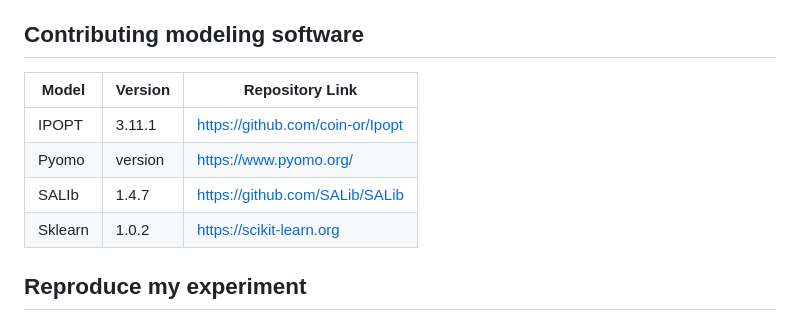
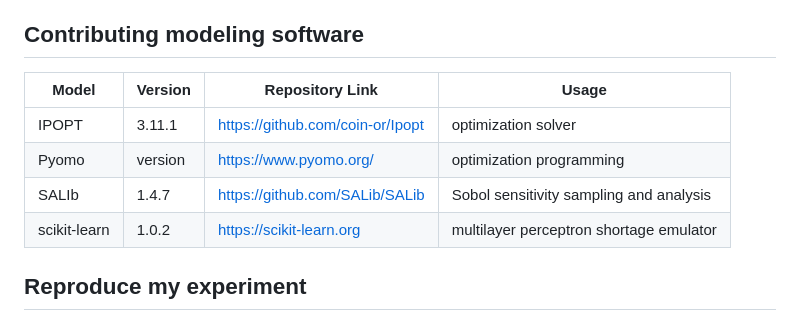
Before and after one commit to IMMM-SFA/Ferencz_et_al_2026_ER_Water, a Markdown page: README.md, the part around the change. Rendered like a GitHub page.

```diff
--- a/README.md
+++ b/README.md
@@ -37,12 +37,12 @@ _your input data references here_
 Ferencz, S., Yoon, J., & Vernon, C. (2026). Sensitivity Analysis of Drivers Water Shortage in the Los Angeles Region During Drought (Version v1) [Data set]. MSD-LIVE Data Repository. https://doi.org/10.57931/3363338
 
 ## Contributing modeling software
-| Model | Version | Repository Link |
-|-------|---------|-----------------|
-| IPOPT   | 3.11.1  | https://github.com/coin-or/Ipopt |
-| Pyomo   | version | https://www.pyomo.org/ |
-| SALIb   | 1.4.7   | https://github.com/SALib/SALib |
-| Sklearn | 1.0.2   | https://scikit-learn.org |
+| Model | Version | Repository Link | Usage |
+|-------|---------|-----------------|-------|
+| IPOPT   | 3.11.1  | https://github.com/coin-or/Ipopt | optimization solver |
+| Pyomo   | version | https://www.pyomo.org/ | optimization programming |
+| SALIb   | 1.4.7   | https://github.com/SALib/SALib | Sobol sensitivity sampling and analysis |
+| scikit-learn | 1.0.2   | https://scikit-learn.org | multilayer perceptron shortage emulator |
 
 ## Reproduce my experiment
 Fill in detailed info here or link to other documentation to thoroughly walkthrough how to use the contents of this repository to reproduce your experiment. Below is an example.
```
